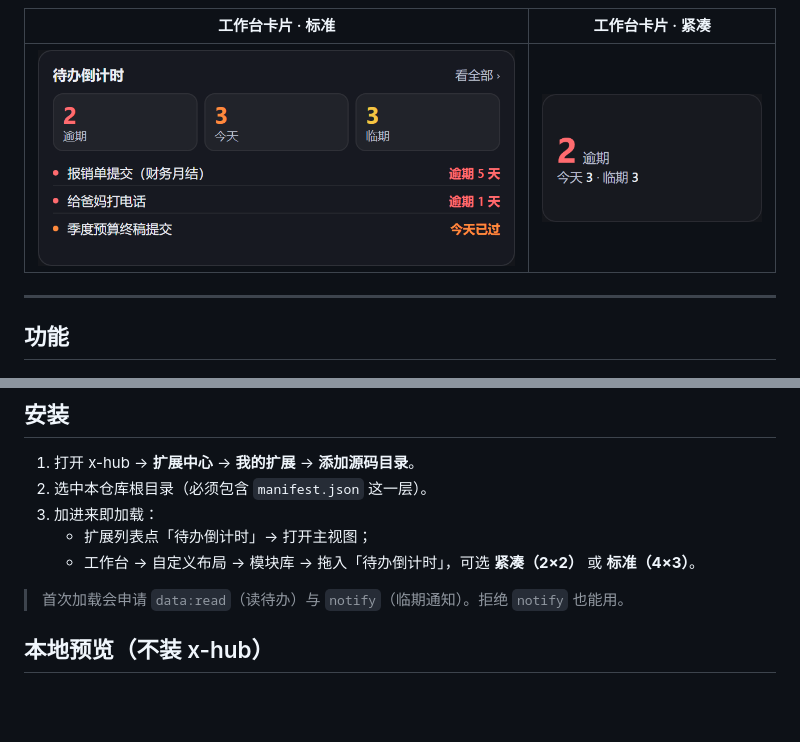
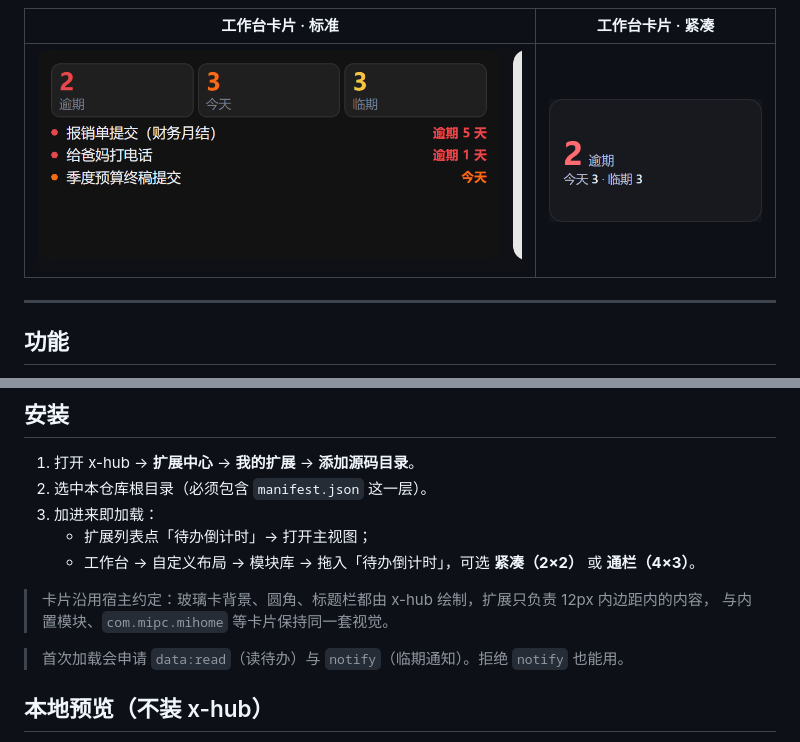
Before and after one commit to Adcfimok/xhub-todo-countdown, a Markdown page: README.md, 2 parts joined by grey strips. Rendered like a GitHub page; pictures changed too: docs/screenshots/module-standard.png; blank space fills up the shorter version.

```diff
--- a/README.md
+++ b/README.md
@@ -32,7 +32,10 @@
 2. 选中本仓库根目录（必须包含 `manifest.json` 这一层）。
 3. 加进来即加载：
    - 扩展列表点「待办倒计时」→ 打开主视图；
-   - 工作台 → 自定义布局 → 模块库 → 拖入「待办倒计时」，可选 **紧凑（2×2）** 或 **标准（4×3）**。
+   - 工作台 → 自定义布局 → 模块库 → 拖入「待办倒计时」，可选 **紧凑（2×2）** 或 **通栏（4×3）**。
+
+> 卡片沿用宿主约定：玻璃卡背景、圆角、标题栏都由 x-hub 绘制，扩展只负责 12px 内边距内的内容，
+> 与内置模块、`com.mipc.mihome` 等卡片保持同一套视觉。
 
 > 首次加载会申请 `data:read`（读待办）与 `notify`（临期通知）。拒绝 `notify` 也能用。
 
```
Also changed, not shown: 4 other files.
